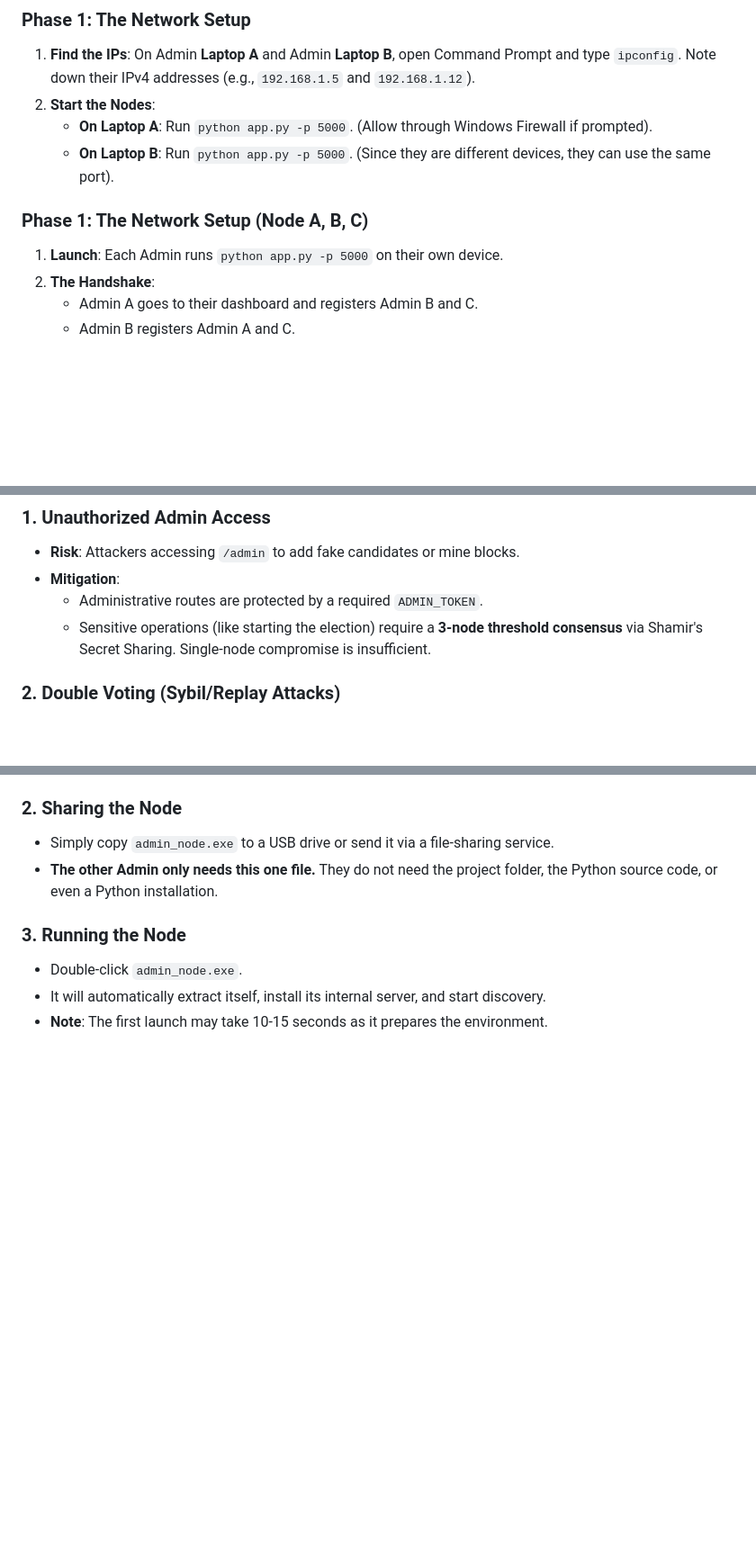
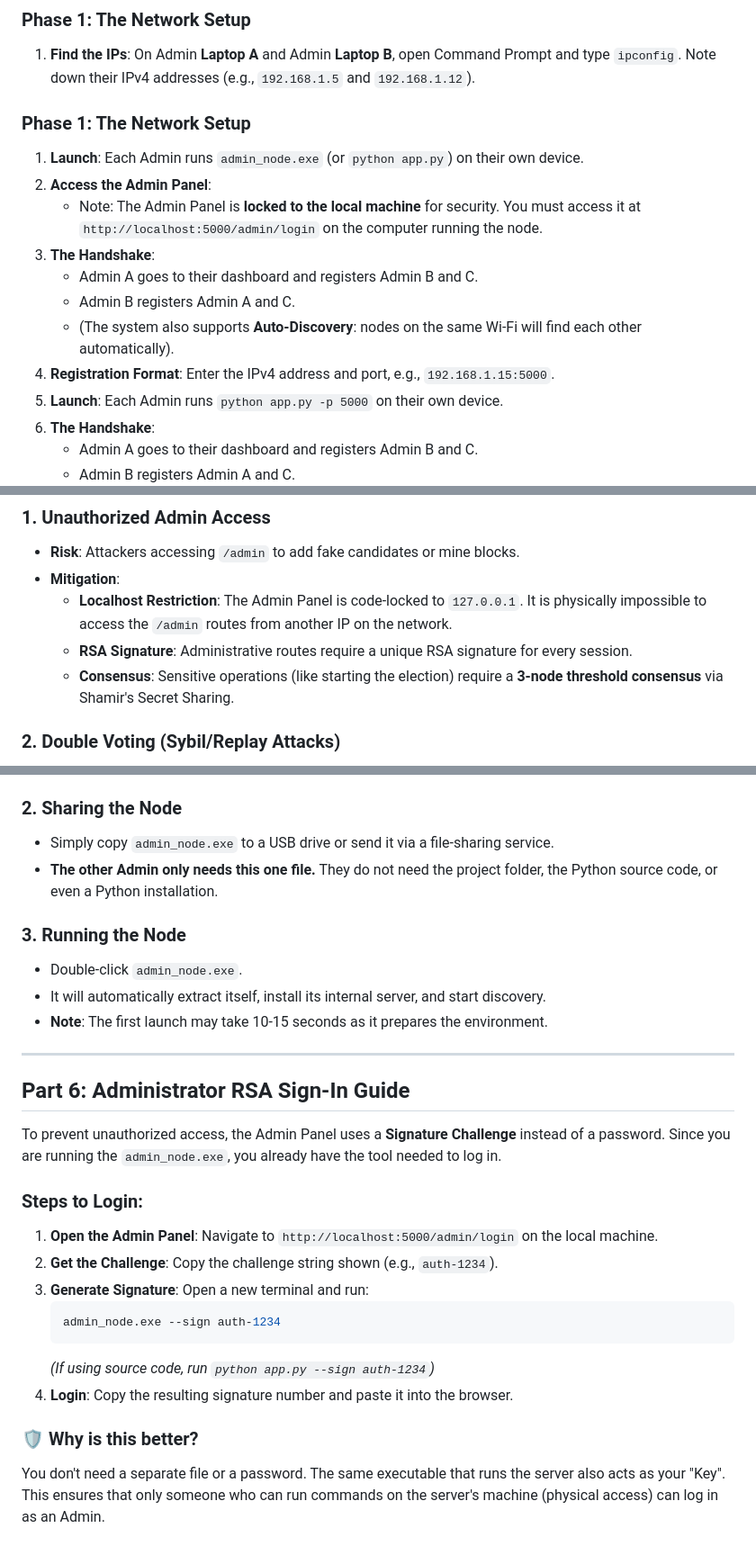
Before and after one commit to sebrbn/block_vote, a Markdown page: docs/system_documentation.md, 3 parts joined by grey strips. Shown at 90% size. GitHub-like rendering; blank space fills up the shorter version.

Commit message:
Finalized documentation with proof-checked security guides and standalone instructions

````diff
--- a/docs/system_documentation.md
+++ b/docs/system_documentation.md
@@ -8,10 +8,15 @@ This document provides a comprehensive guide to setting up, testing, and underst
 
 ### Phase 1: The Network Setup
 1.  **Find the IPs**: On Admin **Laptop A** and Admin **Laptop B**, open Command Prompt and type `ipconfig`. Note down their IPv4 addresses (e.g., `192.168.1.5` and `192.168.1.12`).
-2.  **Start the Nodes**:
-    -   **On Laptop A**: Run `python app.py -p 5000`. (Allow through Windows Firewall if prompted).
-    -   **On Laptop B**: Run `python app.py -p 5000`. (Since they are different devices, they can use the same port).
-### Phase 1: The Network Setup (Node A, B, C)
+### Phase 1: The Network Setup
+1.  **Launch**: Each Admin runs `admin_node.exe` (or `python app.py`) on their own device.
+2.  **Access the Admin Panel**:
+    - Note: The Admin Panel is **locked to the local machine** for security. You must access it at `http://localhost:5000/admin/login` on the computer running the node.
+3.  **The Handshake**:
+    - Admin A goes to their dashboard and registers Admin B and C.
+    - Admin B registers Admin A and C.
+    - (The system also supports **Auto-Discovery**: nodes on the same Wi-Fi will find each other automatically).
+4.  **Registration Format**: Enter the IPv4 address and port, e.g., `192.168.1.15:5000`.
 1.  **Launch**: Each Admin runs `python app.py -p 5000` on their own device.
 2.  **The Handshake**:
     -   Admin A goes to their dashboard and registers Admin B and C.
@@ -79,8 +84,9 @@ Admins run the Python software and manage the network infrastructure.
 ### 1. Unauthorized Admin Access
 - **Risk**: Attackers accessing `/admin` to add fake candidates or mine blocks.
 - **Mitigation**:
-    - Administrative routes are protected by a required `ADMIN_TOKEN`.
-    - Sensitive operations (like starting the election) require a **3-node threshold consensus** via Shamir's Secret Sharing. Single-node compromise is insufficient.
+    - **Localhost Restriction**: The Admin Panel is code-locked to `127.0.0.1`. It is physically impossible to access the `/admin` routes from another IP on the network.
+    - **RSA Signature**: Administrative routes require a unique RSA signature for every session.
+    - **Consensus**: Sensitive operations (like starting the election) require a **3-node threshold consensus** via Shamir's Secret Sharing.
 
 ### 2. Double Voting (Sybil/Replay Attacks)
 - **Risk**: A voter trying to submit multiple votes.
@@ -118,3 +124,22 @@ For the most convenient setup, the system can be bundled into a single standalon
 - Double-click `admin_node.exe`.
 - It will automatically extract itself, install its internal server, and start discovery.
 - **Note**: The first launch may take 10-15 seconds as it prepares the environment.
+
+---
+
+## Part 6: Administrator RSA Sign-In Guide
+
+To prevent unauthorized access, the Admin Panel uses a **Signature Challenge** instead of a password. Since you are running the `admin_node.exe`, you already have the tool needed to log in.
+
+### Steps to Login:
+1.  **Open the Admin Panel**: Navigate to `http://localhost:5000/admin/login` on the local machine.
+2.  **Get the Challenge**: Copy the challenge string shown (e.g., `auth-1234`).
+3.  **Generate Signature**: Open a new terminal and run:
+    ```bash
+    admin_node.exe --sign auth-1234
+    ```
+    *(If using source code, run `python app.py --sign auth-1234`)*
+4.  **Login**: Copy the resulting signature number and paste it into the browser.
+
+### 🛡️ Why is this better?
+You don't need a separate file or a password. The same executable that runs the server also acts as your "Key". This ensures that only someone who can run commands on the server's machine (physical access) can log in as an Admin.
````
